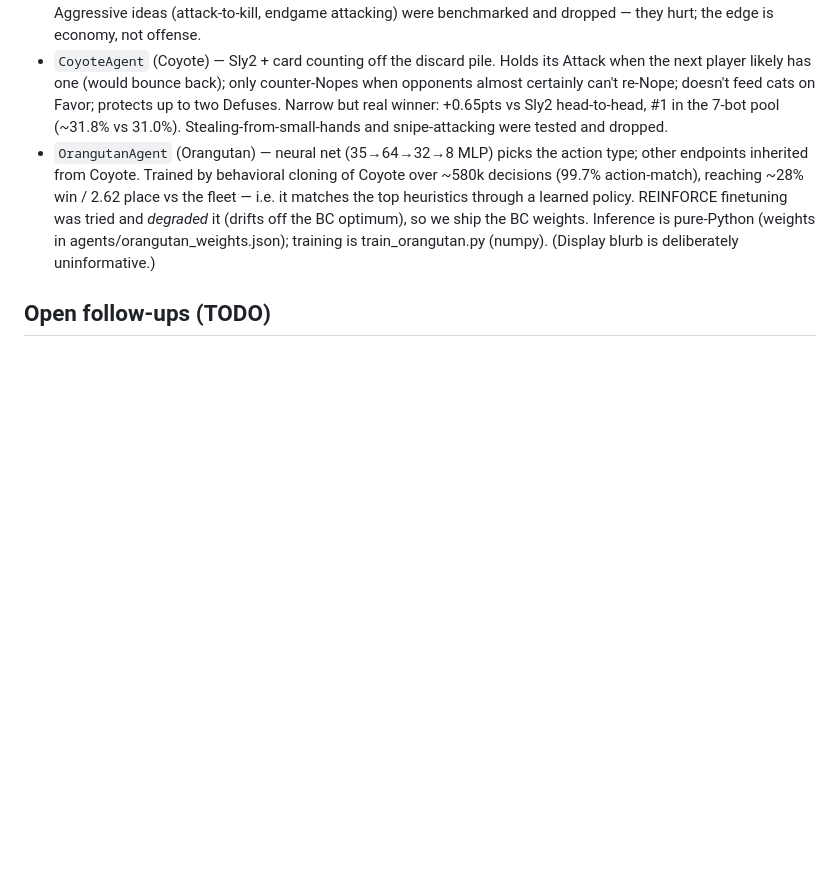
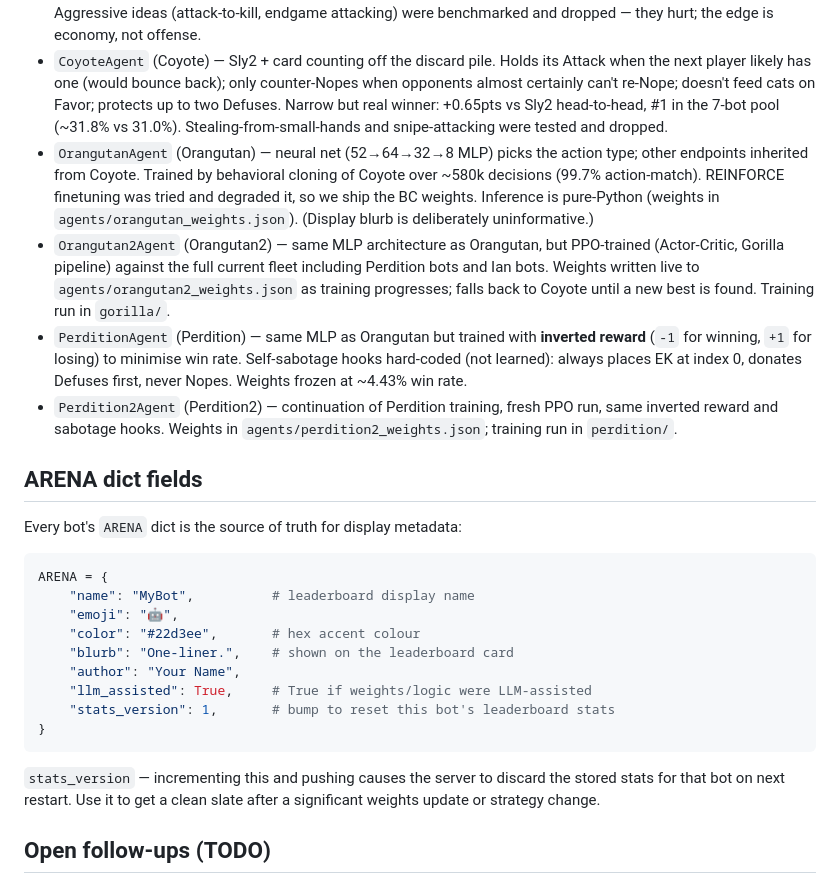
Before and after one commit to danielbairddev/exploding_kittens, a Markdown page: AGENTS.md, the part around the change. Drawn GitHub-style; blank space fills up the shorter version.

Commit message:
Update AGENTS.md: add Orangutan2, Perdition, Perdition2, ARENA dict fields
Co-Authored-By: Claude Sonnet 4.6 <noreply@anthropic.com>

````diff
--- a/AGENTS.md
+++ b/AGENTS.md
@@ -60,14 +60,44 @@ changes that don't alter strategy.
   on Favor; protects up to two Defuses. Narrow but real winner: +0.65pts vs Sly2
   head-to-head, #1 in the 7-bot pool (~31.8% vs 31.0%). Stealing-from-small-hands
   and snipe-attacking were tested and dropped.
-- `OrangutanAgent` (Orangutan) — neural net (35→64→32→8 MLP) picks the action
+- `OrangutanAgent` (Orangutan) — neural net (52→64→32→8 MLP) picks the action
   type; other endpoints inherited from Coyote. Trained by behavioral cloning of
-  Coyote over ~580k decisions (99.7% action-match), reaching ~28% win / 2.62
-  place vs the fleet — i.e. it matches the top heuristics through a learned
-  policy. REINFORCE finetuning was tried and *degraded* it (drifts off the BC
-  optimum), so we ship the BC weights. Inference is pure-Python (weights in
-  agents/orangutan_weights.json); training is train_orangutan.py (numpy).
-  (Display blurb is deliberately uninformative.)
+  Coyote over ~580k decisions (99.7% action-match). REINFORCE finetuning was
+  tried and degraded it, so we ship the BC weights. Inference is pure-Python
+  (weights in `agents/orangutan_weights.json`). (Display blurb is deliberately
+  uninformative.)
+- `Orangutan2Agent` (Orangutan2) — same MLP architecture as Orangutan, but
+  PPO-trained (Actor-Critic, Gorilla pipeline) against the full current fleet
+  including Perdition bots and Ian bots. Weights written live to
+  `agents/orangutan2_weights.json` as training progresses; falls back to Coyote
+  until a new best is found. Training run in `gorilla/`.
+- `PerditionAgent` (Perdition) — same MLP as Orangutan but trained with
+  **inverted reward** (`-1` for winning, `+1` for losing) to minimise win rate.
+  Self-sabotage hooks hard-coded (not learned): always places EK at index 0,
+  donates Defuses first, never Nopes. Weights frozen at ~4.43% win rate.
+- `Perdition2Agent` (Perdition2) — continuation of Perdition training, fresh
+  PPO run, same inverted reward and sabotage hooks. Weights in
+  `agents/perdition2_weights.json`; training run in `perdition/`.
+
+## ARENA dict fields
+
+Every bot's `ARENA` dict is the source of truth for display metadata:
+
+```python
+ARENA = {
+    "name": "MyBot",          # leaderboard display name
+    "emoji": "🤖",
+    "color": "#22d3ee",       # hex accent colour
+    "blurb": "One-liner.",    # shown on the leaderboard card
+    "author": "Your Name",
+    "llm_assisted": True,     # True if weights/logic were LLM-assisted
+    "stats_version": 1,       # bump to reset this bot's leaderboard stats
+}
+```
+
+`stats_version` — incrementing this and pushing causes the server to discard
+the stored stats for that bot on next restart. Use it to get a clean slate after
+a significant weights update or strategy change.
 
 ## Open follow-ups (TODO)
 
````
